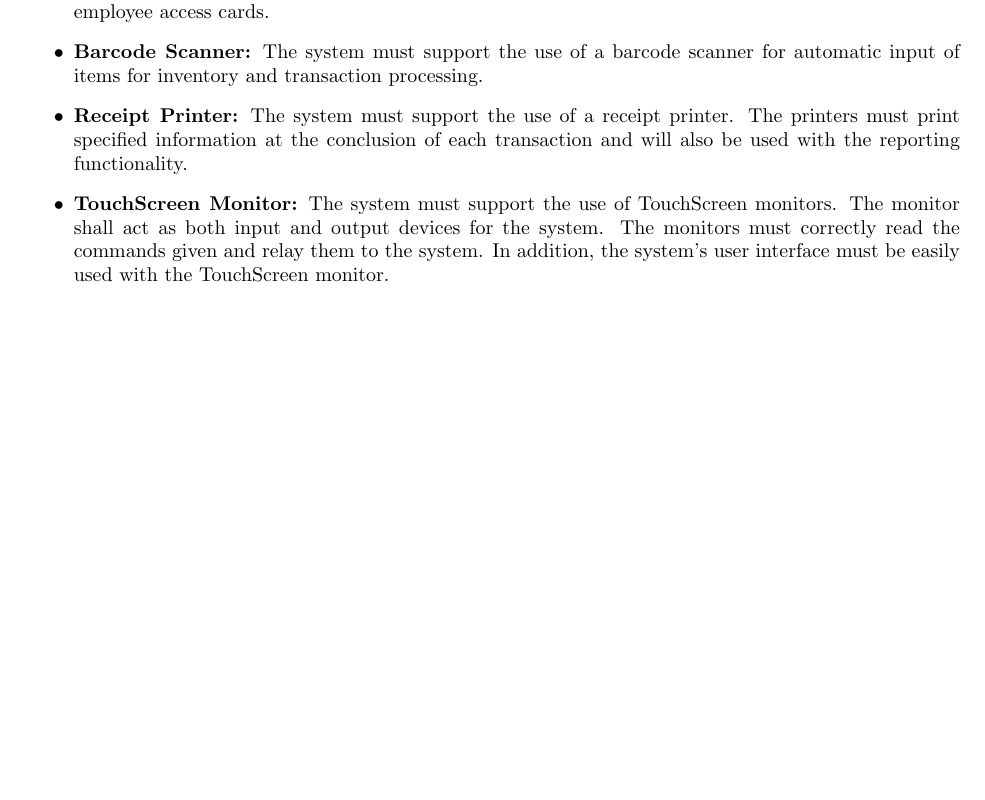
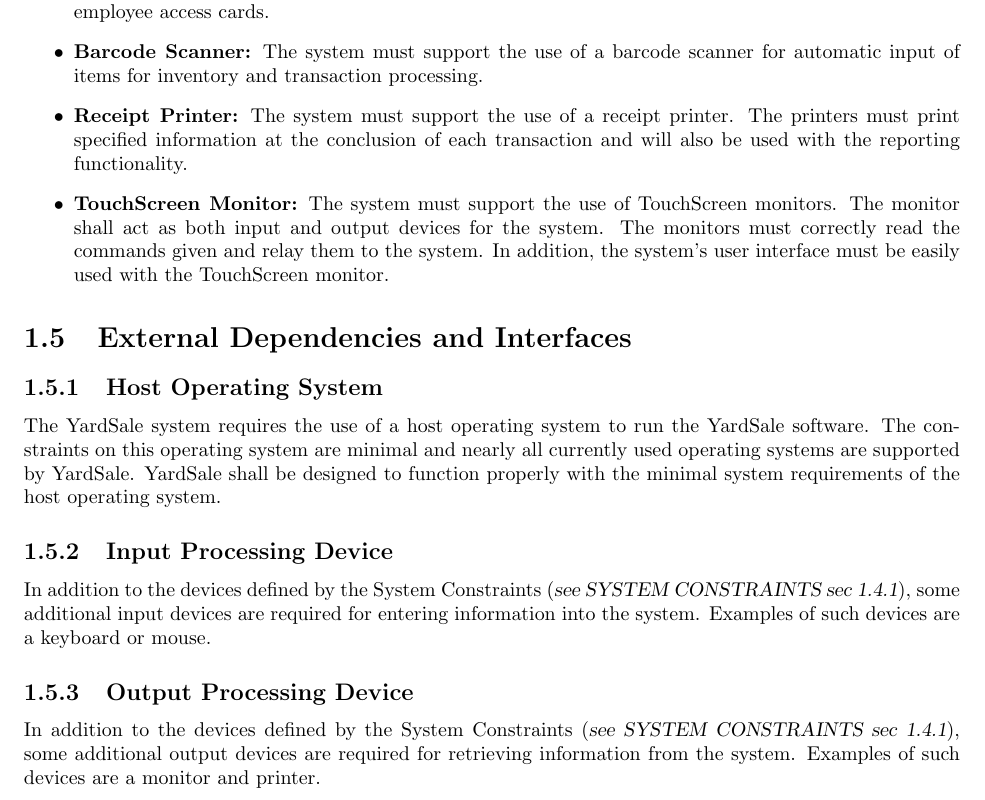
Before and after one commit to mentat/YardSale, a LaTeX document (doc/Requirements/Requirements.tex): part of page 11 of 34, cut so that both start at the same text, the shorter picture padded with empty space. Compiled offline with pdfLaTeX.

Commit message:
asdfasdf.

```diff
--- a/doc/Requirements/Requirements.tex
+++ b/doc/Requirements/Requirements.tex
@@ -524,7 +524,26 @@
                 easily used with the TouchScreen monitor.
             \end{itemize}
 
-%    \section{External Dependencies and Interfaces}
+    \section{External Dependencies and Interfaces}
+	    \subsection{Host Operating System}
+	        The YardSale system requires the use of a host operating system
+		to run the YardSale software.  The constraints on this operating
+		system are minimal and nearly all currently used operating systems
+		are supported by YardSale.  YardSale shall be designed to function
+		properly with the minimal system requirements of the host
+		operating system.
+
+	    \subsection{Input Processing Device}
+		In addition to the devices defined by the System Constraints
+		({\sl see SYSTEM CONSTRAINTS sec 1.4.1}), some additional input
+		devices are required for entering information into the system.
+		Examples of such devices are a keyboard or mouse.
+
+	    \subsection{Output Processing Device}
+		In addition to the devices defined by the System Constraints
+		({\sl see SYSTEM CONSTRAINTS sec 1.4.1}), some additional output
+		devices are required for retrieving information from the system.
+		Examples of such devices are a monitor and printer.
 
     \section{Preliminary Design}
 
```
Also changed, not shown: 3 other files.
